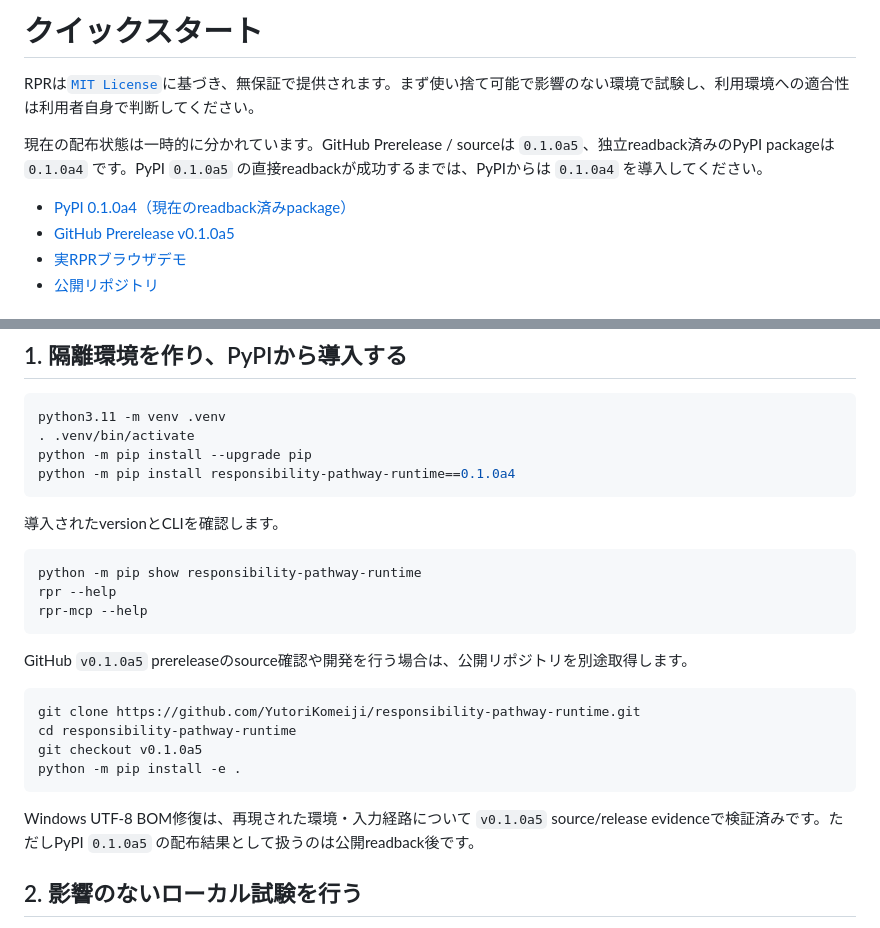
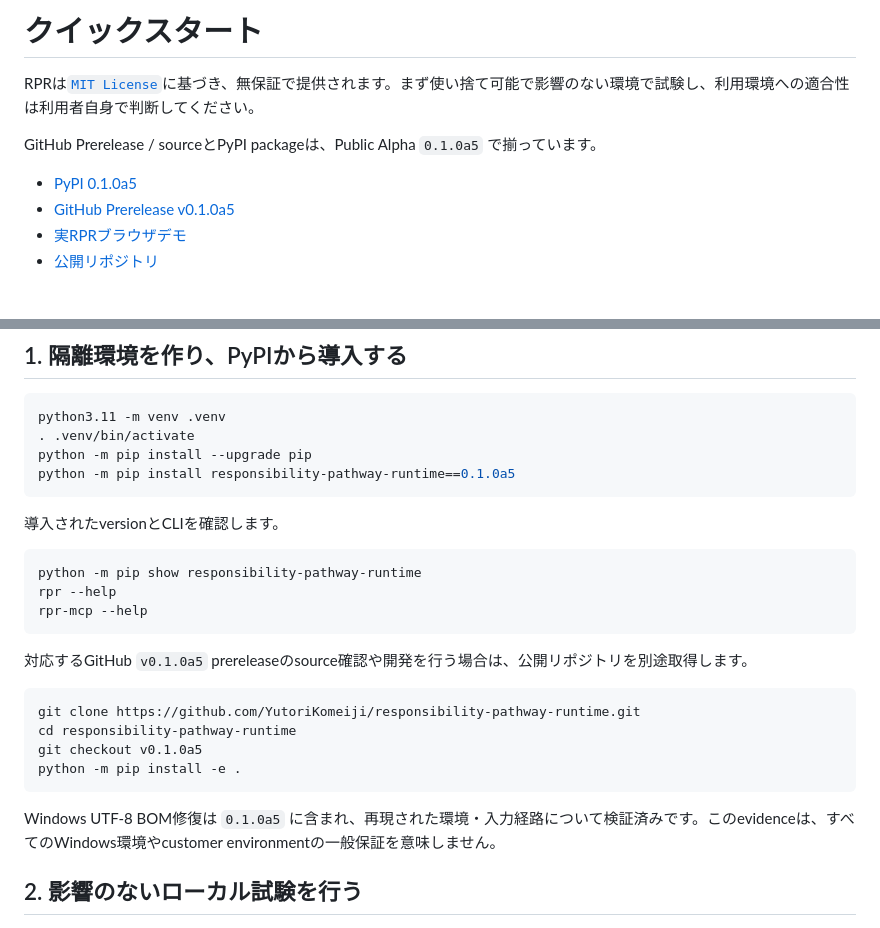
Before and after one commit to YutoriKomeiji/responsibility-pathway-runtime, a Markdown page: docs/ja/quick-start.md, 2 parts joined by grey strips. Rendered like a GitHub page.

Commit message:
docs: update Japanese quick start to 0.1.0a5

````diff
--- a/docs/ja/quick-start.md
+++ b/docs/ja/quick-start.md
@@ -2,7 +2,7 @@
 Document Title: RPR クイックスタート
 Document Type: Public Product Guide
 Status: Public Alpha
-Version: split-state: GitHub 0.1.0a5 / PyPI 0.1.0a4
+Version: 0.1.0a5
 Freeze ID: RPR-CF-2026-08-02-01
 Header Language: Japanese
 Body Language: Japanese
@@ -12,9 +12,9 @@ Body Language: Japanese
 
 RPRは[`MIT License`](../../LICENSE)に基づき、無保証で提供されます。まず使い捨て可能で影響のない環境で試験し、利用環境への適合性は利用者自身で判断してください。
 
-現在の配布状態は一時的に分かれています。GitHub Prerelease / sourceは `0.1.0a5`、独立readback済みのPyPI packageは `0.1.0a4` です。PyPI `0.1.0a5` の直接readbackが成功するまでは、PyPIからは `0.1.0a4` を導入してください。
+GitHub Prerelease / sourceとPyPI packageは、Public Alpha `0.1.0a5` で揃っています。
 
-- [PyPI 0.1.0a4（現在のreadback済みpackage）](https://pypi.org/project/responsibility-pathway-runtime/0.1.0a4/)
+- [PyPI 0.1.0a5](https://pypi.org/project/responsibility-pathway-runtime/0.1.0a5/)
 - [GitHub Prerelease v0.1.0a5](https://github.com/YutoriKomeiji/responsibility-pathway-runtime/releases/tag/v0.1.0a5)
 - [実RPRブラウザデモ](https://yutorikomeiji.github.io/responsibility-pathway-runtime/demo.html)
 - [公開リポジトリ](https://github.com/YutoriKomeiji/responsibility-pathway-runtime)
@@ -36,7 +36,7 @@ RPRは[`MIT License`](../../LICENSE)に基づき、無保証で提供されま
 python3.11 -m venv .venv
 . .venv/bin/activate
 python -m pip install --upgrade pip
-python -m pip install responsibility-pathway-runtime==0.1.0a4
+python -m pip install responsibility-pathway-runtime==0.1.0a5
 ```
 
 導入されたversionとCLIを確認します。
@@ -47,7 +47,7 @@ rpr --help
 rpr-mcp --help
 ```
 
-GitHub `v0.1.0a5` prereleaseのsource確認や開発を行う場合は、公開リポジトリを別途取得します。
+対応するGitHub `v0.1.0a5` prereleaseのsource確認や開発を行う場合は、公開リポジトリを別途取得します。
 
 ```bash
 git clone https://github.com/YutoriKomeiji/responsibility-pathway-runtime.git
@@ -56,7 +56,7 @@ git checkout v0.1.0a5
 python -m pip install -e .
 ```
 
-Windows UTF-8 BOM修復は、再現された環境・入力経路について `v0.1.0a5` source/release evidenceで検証済みです。ただしPyPI `0.1.0a5` の配布結果として扱うのは公開readback後です。
+Windows UTF-8 BOM修復は `0.1.0a5` に含まれ、再現された環境・入力経路について検証済みです。このevidenceは、すべてのWindows環境やcustomer environmentの一般保証を意味しません。
 
 ## 2. 影響のないローカル試験を行う
 
````
